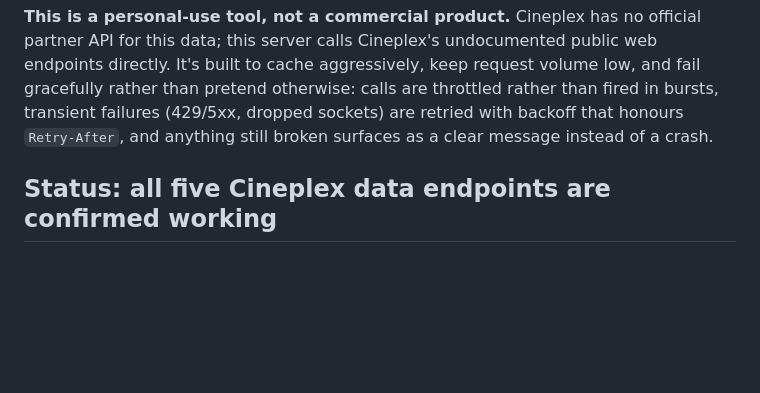
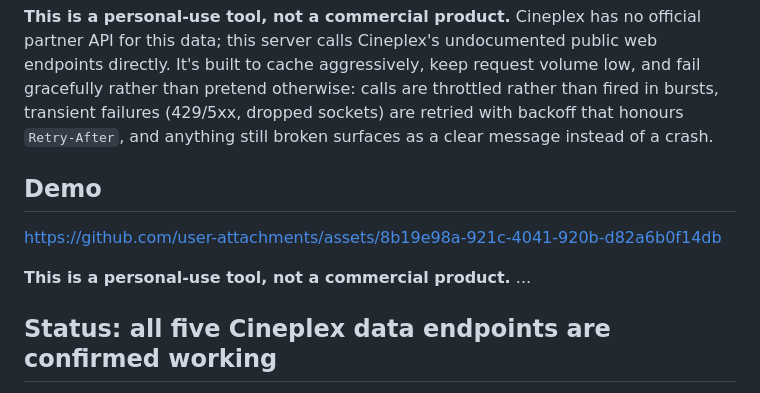
Before and after one commit to yinbri/cineplex-mcp, a Markdown page: README.md, the part around the change. Drawn GitHub-style; blank space fills up the shorter version.

Commit message:
Update README with demo link and usage note
Added a demo link and clarified tool usage.

```diff
--- a/README.md
+++ b/README.md
@@ -13,6 +13,14 @@ pretend otherwise: calls are throttled rather than fired in bursts, transient
 failures (429/5xx, dropped sockets) are retried with backoff that honours
 `Retry-After`, and anything still broken surfaces as a clear message instead
 of a crash.
+
+## Demo
+
+https://github.com/user-attachments/assets/8b19e98a-921c-4041-920b-d82a6b0f14db
+
+**This is a personal-use tool, not a commercial product.**
+...
+
 
 ## Status: all five Cineplex data endpoints are confirmed working
 
```
